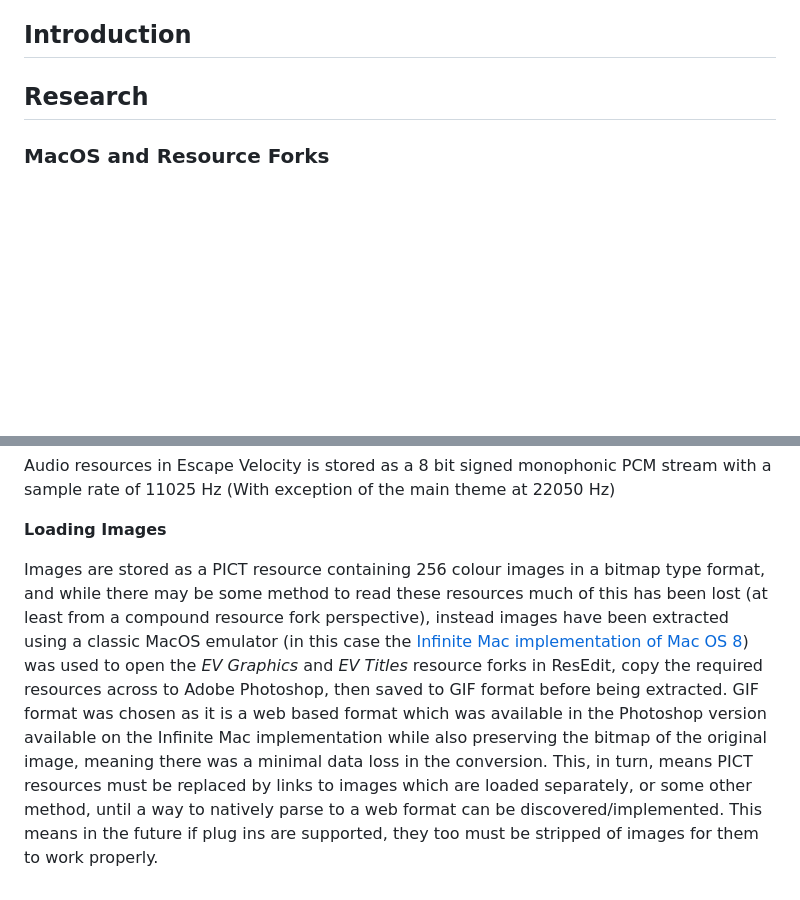
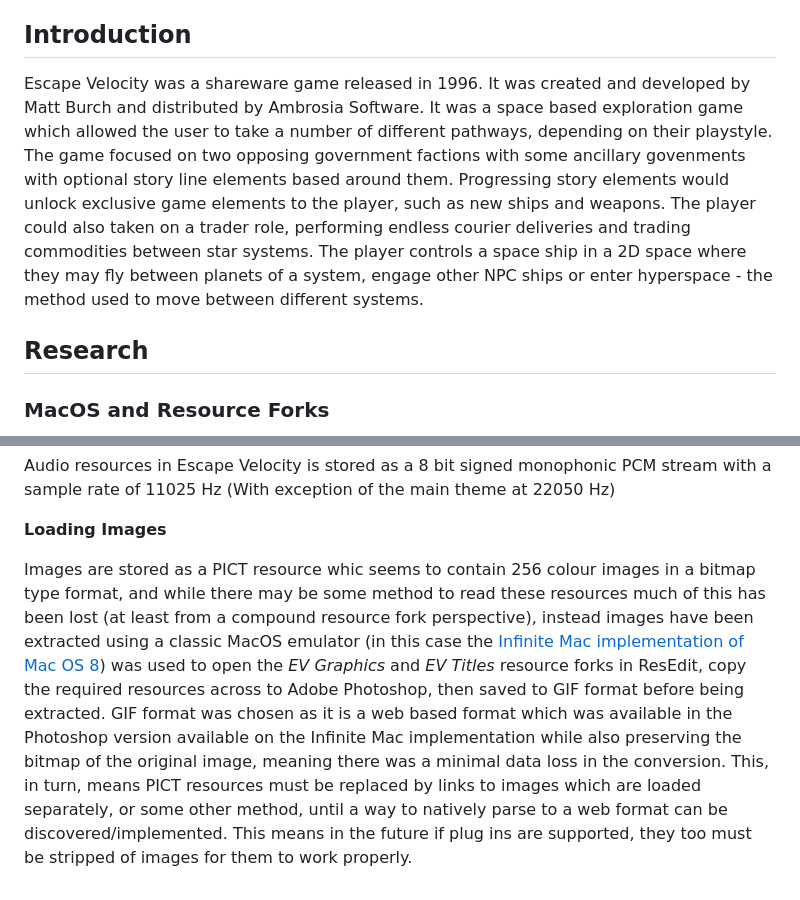
Before and after one commit to AhemOne/Escape-Velocity, a Markdown page: README.md, 2 parts joined by grey strips. Drawn GitHub-style; blank space fills up the shorter version.

```diff
--- a/README.md
+++ b/README.md
@@ -4,6 +4,8 @@ An HTML5 implementation of the 90's Mac shareware classic Escape Velocity.
 _Please note: All graphics, audio and story elements are not licenenced and are copyright to Ambrosia Software and/or Matt Burch, and any others which form the stakeholder parties of the original software. This is a demonstration of the engine for use during development of the underlying software and therefore such elements serve as placeholders. No permission is given to copy any part of the software contained within without the permission of the aforementioned parties._
 
 ## Introduction
+
+Escape Velocity was a shareware game released in 1996. It was created and developed by Matt Burch and distributed by Ambrosia Software. It was a space based exploration game which allowed the user to take a number of different pathways, depending on their playstyle. The game focused on two opposing government factions with some ancillary govenments with optional story line elements based around them. Progressing story elements would unlock exclusive game elements to the player, such as new ships and weapons. The player could also taken on a trader role, performing endless courier deliveries and trading commodities between star systems. The player controls a space ship in a 2D space where they may fly between planets of a system, engage other NPC ships or enter hyperspace - the method used to move between different systems.
 
 ## Research
 
@@ -39,4 +41,4 @@ Audio resources in Escape Velocity is stored as a 8 bit signed monophonic PCM st
 
 __Loading Images__
 
-Images are stored as a PICT resource containing 256 colour images in a bitmap type format, and while there may be some method to read these resources much of this has been lost (at least from a compound resource fork perspective), instead images have been extracted using a classic MacOS emulator (in this case the [Infinite Mac implementation of Mac OS 8](https://macos8.app)) was used to open the _EV Graphics_ and _EV Titles_ resource forks in ResEdit, copy the required resources across to Adobe Photoshop, then saved to GIF format before being extracted. GIF format was chosen as it is a web based format which was available in the Photoshop version available on the Infinite Mac implementation while also preserving the bitmap of the original image, meaning there was a minimal data loss in the conversion. This, in turn, means PICT resources must be replaced by links to images which are loaded separately, or some other method, until a way to natively parse to a web format can be discovered/implemented. This means in the future if plug ins are supported, they too must be stripped of images for them to work properly.
+Images are stored as a PICT resource whic seems to contain 256 colour images in a bitmap type format, and while there may be some method to read these resources much of this has been lost (at least from a compound resource fork perspective), instead images have been extracted using a classic MacOS emulator (in this case the [Infinite Mac implementation of Mac OS 8](https://macos8.app)) was used to open the _EV Graphics_ and _EV Titles_ resource forks in ResEdit, copy the required resources across to Adobe Photoshop, then saved to GIF format before being extracted. GIF format was chosen as it is a web based format which was available in the Photoshop version available on the Infinite Mac implementation while also preserving the bitmap of the original image, meaning there was a minimal data loss in the conversion. This, in turn, means PICT resources must be replaced by links to images which are loaded separately, or some other method, until a way to natively parse to a web format can be discovered/implemented. This means in the future if plug ins are supported, they too must be stripped of images for them to work properly.
```
